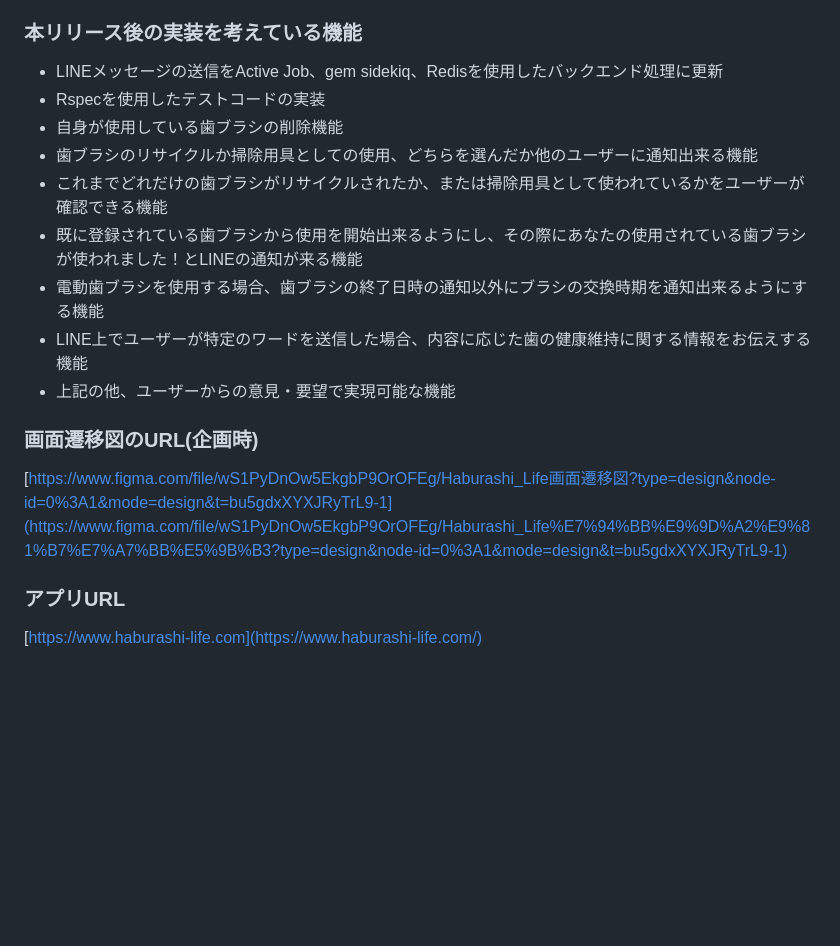
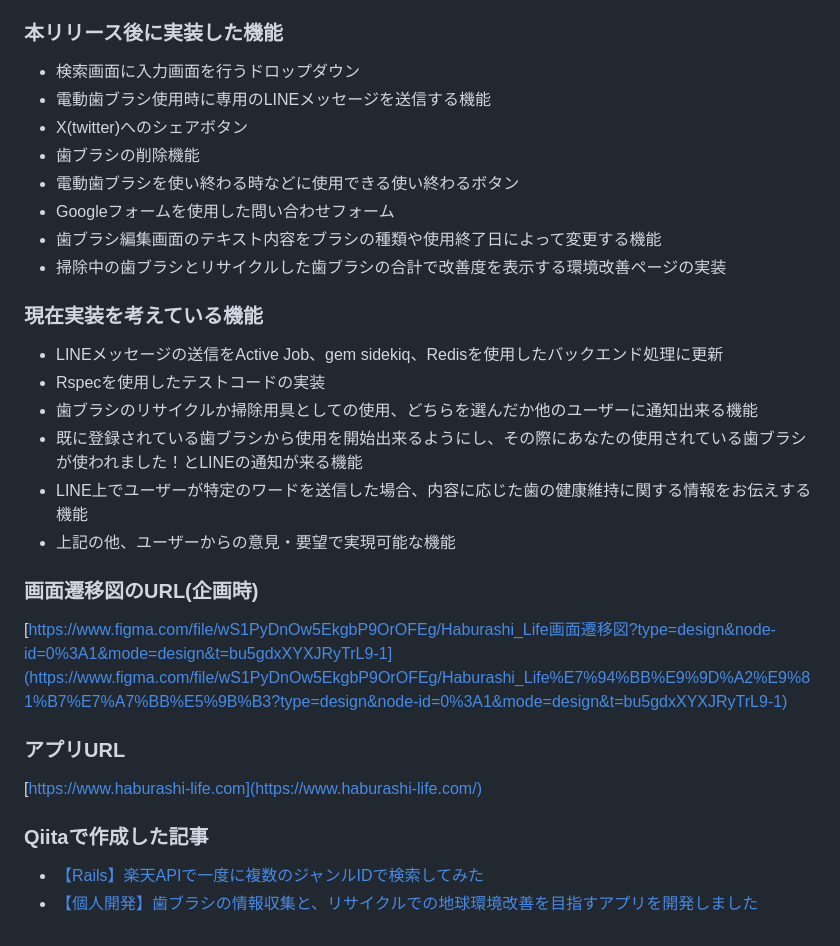
Before and after one commit to TAMETOMO8/Haburashi_Life, a Markdown page: README.md, the part around the change. GitHub-like rendering; blank space fills up the shorter version.

Commit message:
Add:本リリース後に追加した機能とQiitaで作成した記事のリンクを追加

```diff
--- a/README.md
+++ b/README.md
@@ -70,15 +70,22 @@
 - 歯ブラシの一覧ページでの検索機能、および検索時のオートコンプリート機能
 - ユーザー自身がこれまで使用した歯ブラシを確認できるマイページ機能
 
-### 本リリース後の実装を考えている機能
+### 本リリース後に実装した機能
+- 検索画面に入力画面を行うドロップダウン
+- 電動歯ブラシ使用時に専用のLINEメッセージを送信する機能
+- X(twitter)へのシェアボタン
+- 歯ブラシの削除機能
+- 電動歯ブラシを使い終わる時などに使用できる使い終わるボタン
+- Googleフォームを使用した問い合わせフォーム
+- 歯ブラシ編集画面のテキスト内容をブラシの種類や使用終了日によって変更する機能
+- 掃除中の歯ブラシとリサイクルした歯ブラシの合計で改善度を表示する環境改善ページの実装
+
+### 現在実装を考えている機能
 
 - LINEメッセージの送信をActive Job、gem sidekiq、Redisを使用したバックエンド処理に更新
 - Rspecを使用したテストコードの実装
-- 自身が使用している歯ブラシの削除機能
 - 歯ブラシのリサイクルか掃除用具としての使用、どちらを選んだか他のユーザーに通知出来る機能
-- これまでどれだけの歯ブラシがリサイクルされたか、または掃除用具として使われているかをユーザーが確認できる機能
 - 既に登録されている歯ブラシから使用を開始出来るようにし、その際にあなたの使用されている歯ブラシが使われました！とLINEの通知が来る機能
-- 電動歯ブラシを使用する場合、歯ブラシの終了日時の通知以外にブラシの交換時期を通知出来るようにする機能
 - LINE上でユーザーが特定のワードを送信した場合、内容に応じた歯の健康維持に関する情報をお伝えする機能
 - 上記の他、ユーザーからの意見・要望で実現可能な機能
 
@@ -89,3 +96,7 @@
 ### アプリURL
 
 [https://www.haburashi-life.com](https://www.haburashi-life.com/)
+
+### Qiitaで作成した記事
+- [【Rails】楽天APIで一度に複数のジャンルIDで検索してみた](https://qiita.com/TAMETOMO8/items/7a3cfec52c1c4f892cdc)
+- [【個人開発】歯ブラシの情報収集と、リサイクルでの地球環境改善を目指すアプリを開発しました](https://qiita.com/TAMETOMO8/items/99204cdf86aba7244dc9)
```
